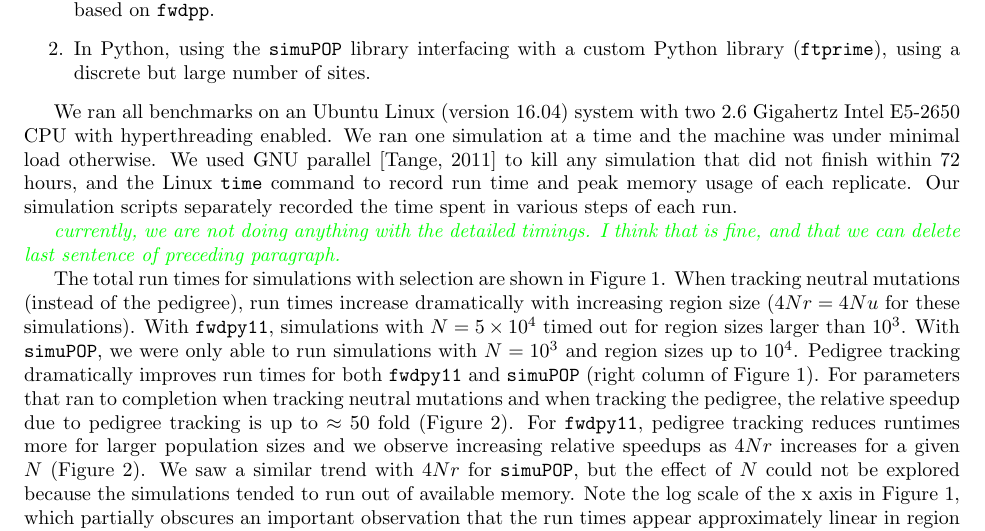
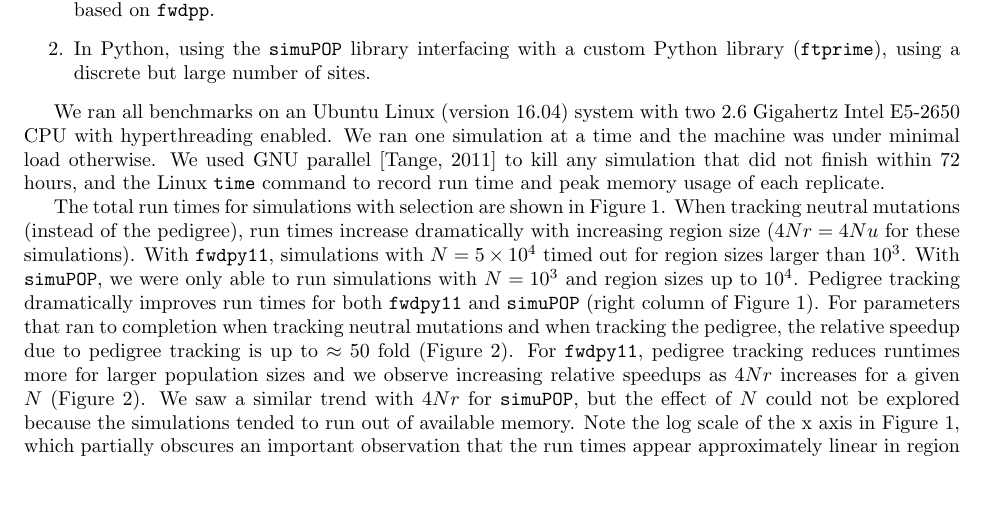
Before and after one commit to petrelharp/ftprime_ms, a LaTeX paper (forwards_paper.tex): part of page 3 of 22, cut so that both start at the same text, the shorter picture padded with empty space. Compiled offline with pdfLaTeX.

Commit message:
comment out bit about detailed timings

```diff
--- a/forwards_paper.tex
+++ b/forwards_paper.tex
@@ -236,10 +236,10 @@ hyperthreading enabled.
 We ran one simulation at a time and the machine was under minimal load otherwise.
 We used GNU parallel \citep{Tange2011a} to kill any simulation that did not finish within 72 hours,
 and the Linux \texttt{time} command to record run time and peak memory usage of each replicate.
-Our simulation scripts separately recorded the time spent in various steps of each run.
+%% Our simulation scripts separately recorded the time spent in various steps of each run.
 
-\krt{currently, we are not doing anything with the detailed timings.  I think that is fine, and that we can delete last
-sentence of preceding paragraph.}
+%% \krt{currently, we are not doing anything with the detailed timings.  I think that is fine, and that we can delete last
+%%sentence of preceding paragraph.}
 
 
 The total run times for simulations with selection are shown in Figure~\ref{fig:runtimes_selection}.  When tracking
```
